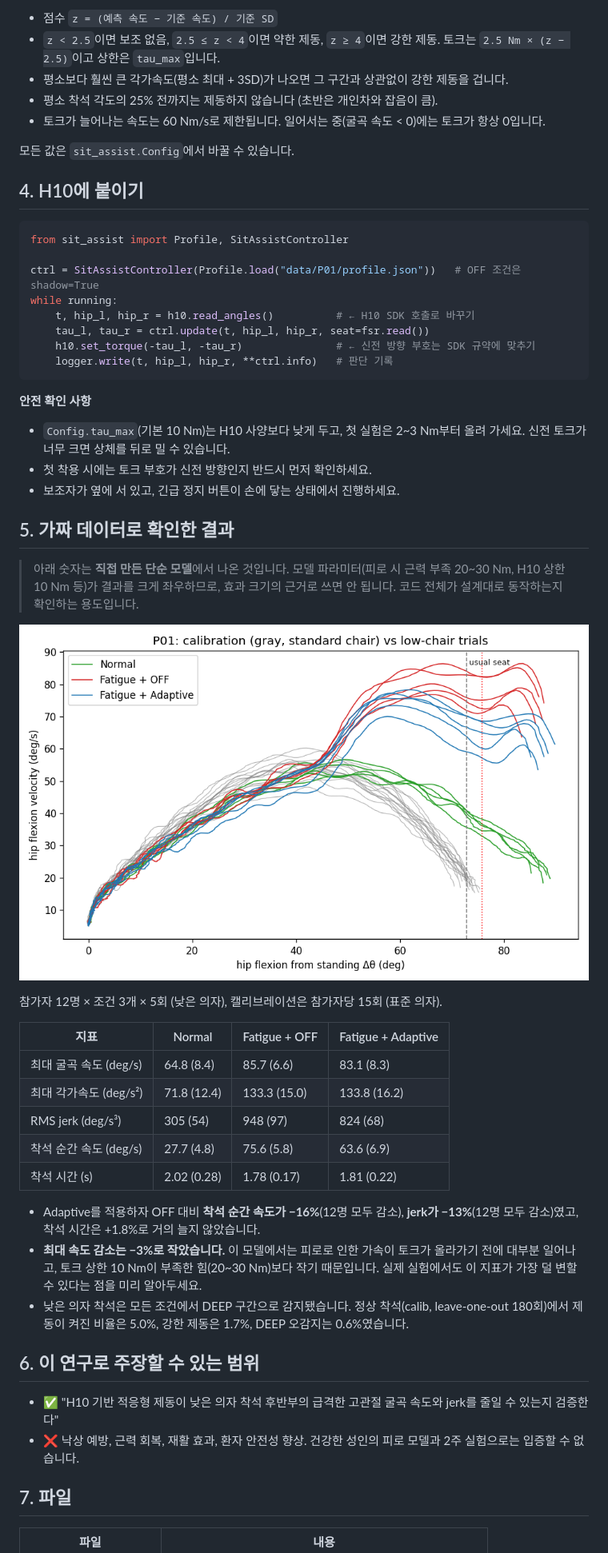
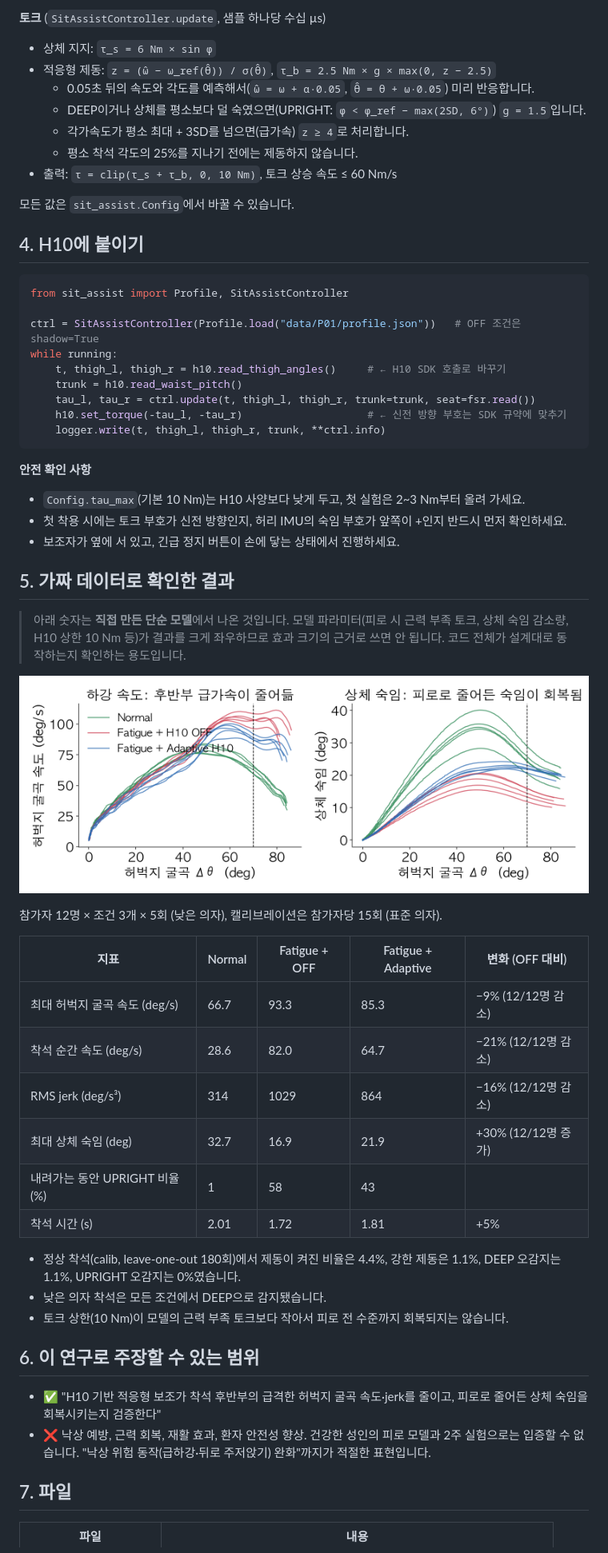
Before and after one commit to dlwldn4824/h10-sit-assist, a Markdown page: README.md, the part around one of its changes. Shown at 80% size. GitHub-like rendering; pictures changed too: docs/compare_example.png (deleted), poster/figs/fig_compare.png (added).

Commit message:
Add trunk-lean posture support, thigh+waist IMU inputs, and poster generator
Co-Authored-By: Claude Opus 5.5 <noreply@anthropic.com>

````diff
--- a/README.md
+++ b/README.md
@@ -75,9 +76,12 @@ data/
 
-- 점수 `z = (예측 속도 − 기준 속도) / 기준 SD`
-- `z < 2.5`이면 보조 없음, `2.5 ≤ z < 4`이면 약한 제동, `z ≥ 4`이면 강한 제동. 토크는 `2.5 Nm × (z − 2.5)`이고 상한은 `tau_max`입니다.
-- 평소보다 훨씬 큰 각가속도(평소 최대 + 3SD)가 나오면 그 구간과 상관없이 강한 제동을 겁니다.
-- 평소 착석 각도의 25% 전까지는 제동하지 않습니다 (초반은 개인차와 잡음이 큼).
-- 토크가 늘어나는 속도는 60 Nm/s로 제한됩니다. 일어서는 중(굴곡 속도 < 0)에는 토크가 항상 0입니다.
+**토크** (`SitAssistController.update`, 샘플 하나당 수십 µs)
+- 상체 지지: `τ_s = 6 Nm × sin φ`
+- 적응형 제동: `z = (ω̂ − ω_ref(θ̂)) / σ(θ̂)`, `τ_b = 2.5 Nm × g × max(0, z − 2.5)`
+  - 0.05초 뒤의 속도와 각도를 예측해서(`ω̂ = ω + α·0.05`, `θ̂ = θ + ω·0.05`) 미리 반응합니다.
+  - DEEP이거나 상체를 평소보다 덜 숙였으면(UPRIGHT: `φ < φ_ref − max(2SD, 6°)`) `g = 1.5`입니다.
+  - 각가속도가 평소 최대 + 3SD를 넘으면(급가속) `z ≥ 4`로 처리합니다.
+  - 평소 착석 각도의 25%를 지나기 전에는 제동하지 않습니다.
+- 출력: `τ = clip(τ_s + τ_b, 0, 10 Nm)`, 토크 상승 속도 ≤ 60 Nm/s
 
 모든 값은 `sit_assist.Config`에서 바꿀 수 있습니다.
 
@@ -88,41 +92,43 @@ from sit_assist import Profile, SitAssistController
 
 ctrl = SitAssistController(Profile.load("data/P01/profile.json"))   # OFF 조건은 shadow=True
 while running:
-    t, hip_l, hip_r = h10.read_angles()          # ← H10 SDK 호출로 바꾸기
-    tau_l, tau_r = ctrl.update(t, hip_l, hip_r, seat=fsr.read())
-    h10.set_torque(-tau_l, -tau_r)               # ← 신전 방향 부호는 SDK 규약에 맞추기
-    logger.write(t, hip_l, hip_r, **ctrl.info)   # 판단 기록
+    t, thigh_l, thigh_r = h10.read_thigh_angles()     # ← H10 SDK 호출로 바꾸기
+    trunk = h10.read_waist_pitch()
+    tau_l, tau_r = ctrl.update(t, thigh_l, thigh_r, trunk=trunk, seat=fsr.read())
+    h10.set_torque(-tau_l, -tau_r)                    # ← 신전 방향 부호는 SDK 규약에 맞추기
+    logger.write(t, thigh_l, thigh_r, trunk, **ctrl.info)
 ```
 
 **안전 확인 사항**
-- `Config.tau_max`(기본 10 Nm)는 H10 사양보다 낮게 두고, 첫 실험은 2~3 Nm부터 올려 가세요. 신전 토크가 너무 크면 상체를 뒤로 밀 수 있습니다.
-- 첫 착용 시에는 토크 부호가 신전 방향인지 반드시 먼저 확인하세요.
+- `Config.tau_max`(기본 10 Nm)는 H10 사양보다 낮게 두고, 첫 실험은 2~3 Nm부터 올려 가세요.
+- 첫 착용 시에는 토크 부호가 신전 방향인지, 허리 IMU의 숙임 부호가 앞쪽이 +인지 반드시 먼저 확인하세요.
 - 보조자가 옆에 서 있고, 긴급 정지 버튼이 손에 닿는 상태에서 진행하세요.
 
 ## 5. 가짜 데이터로 확인한 결과
 
-> 아래 숫자는 **직접 만든 단순 모델**에서 나온 것입니다. 모델 파라미터(피로 시 근력 부족 20~30 Nm, H10 상한 10 Nm 등)가 결과를 크게 좌우하므로, 효과 크기의 근거로 쓰면 안 됩니다. 코드 전체가 설계대로 동작하는지 확인하는 용도입니다.
+> 아래 숫자는 **직접 만든 단순 모델**에서 나온 것입니다. 모델 파라미터(피로 시 근력 부족 토크, 상체 숙임 감소량, H10 상한 10 Nm 등)가 결과를 크게 좌우하므로 효과 크기의 근거로 쓰면 안 됩니다. 코드 전체가 설계대로 동작하는지 확인하는 용도입니다.
 
-![비교](docs/compare_example.png)
+![비교](poster/figs/fig_compare.png)
 
 참가자 12명 × 조건 3개 × 5회 (낮은 의자), 캘리브레이션은 참가자당 15회 (표준 의자).
 
-| 지표 | Normal | Fatigue + OFF | Fatigue + Adaptive |
-|---|---|---|---|
-| 최대 굴곡 속도 (deg/s) | 64.8 (8.4) | 85.7 (6.6) | 83.1 (8.3) |
-| 최대 각가속도 (deg/s²) | 71.8 (12.4) | 133.3 (15.0) | 133.8 (16.2) |
-| RMS jerk (deg/s³) | 305 (54) | 948 (97) | 824 (68) |
-| 착석 순간 속도 (deg/s) | 27.7 (4.8) | 75.6 (5.8) | 63.6 (6.9) |
-| 착석 시간 (s) | 2.02 (0.28) | 1.78 (0.17) | 1.81 (0.22) |
+| 지표 | Normal | Fatigue + OFF | Fatigue + Adaptive | 변화 (OFF 대비) |
+|---|---|---|---|---|
+| 최대 허벅지 굴곡 속도 (deg/s) | 66.7 | 93.3 | 85.3 | −9% (12/12명 감소) |
+| 착석 순간 속도 (deg/s) | 28.6 | 82.0 | 64.7 | −21% (12/12명 감소) |
+| RMS jerk (deg/s³) | 314 | 1029 | 864 | −16% (12/12명 감소) |
+| 최대 상체 숙임 (deg) | 32.7 | 16.9 | 21.9 | +30% (12/12명 증가) |
+| 내려가는 동안 UPRIGHT 비율 (%) | 1 | 58 | 43 | |
+| 착석 시간 (s) | 2.01 | 1.72 | 1.81 | +5% |
 
-- Adaptive를 적용하자 OFF 대비 **착석 순간 속도가 −16%**(12명 모두 감소), **jerk가 −13%**(12명 모두 감소)였고, 착석 시간은 +1.8%로 거의 늘지 않았습니다.
-- **최대 속도 감소는 −3%로 작았습니다.** 이 모델에서는 피로로 인한 가속이 토크가 올라가기 전에 대부분 일어나고, 토크 상한 10 Nm이 부족한 힘(20~30 Nm)보다 작기 때문입니다. 실제 실험에서도 이 지표가 가장 덜 변할 수 있다는 점을 미리 알아두세요.
-- 낮은 의자 착석은 모든 조건에서 DEEP 구간으로 감지됐습니다. 정상 착석(calib, leave-one-out 180회)에서 제동이 켜진 비율은 5.0%, 강한 제동은 1.7%, DEEP 오감지는 0.6%였습니다.
+- 정상 착석(calib, leave-one-out 180회)에서 제동이 켜진 비율은 4.4%, 강한 제동은 1.1%, DEEP 오감지는 1.1%, UPRIGHT 오감지는 0%였습니다.
+- 낮은 의자 착석은 모든 조건에서 DEEP으로 감지됐습니다.
+- 토크 상한(10 Nm)이 모델의 근력 부족 토크보다 작아서 피로 전 수준까지 회복되지는 않습니다.
 
 ## 6. 이 연구로 주장할 수 있는 범위
 
-- ✅ "H10 기반 적응형 제동이 낮은 의자 착석 후반부의 급격한 고관절 굴곡 속도와 jerk를 줄일 수 있는지 검증한다"
-- ❌ 낙상 예방, 근력 회복, 재활 효과, 환자 안전성 향상. 건강한 성인의 피로 모델과 2주 실험으로는 입증할 수 없습니다.
+- ✅ "H10 기반 적응형 보조가 착석 후반부의 급격한 허벅지 굴곡 속도·jerk를 줄이고, 피로로 줄어든 상체 숙임을 회복시키는지 검증한다"
+- ❌ 낙상 예방, 근력 회복, 재활 효과, 환자 안전성 향상. 건강한 성인의 피로 모델과 2주 실험으로는 입증할 수 없습니다. "낙상 위험 동작(급하강·뒤로 주저앉기) 완화"까지가 적절한 표현입니다.
 
 ## 7. 파일
 
````
Also changed, not shown: other parts of README.md (+33 -31 lines), docs/trial_example.png (deleted), poster/figs/fig_posture.png (added), poster/figs/fig_profile.png (added), poster/figs/fig_trial.png (added), 8 other files.
